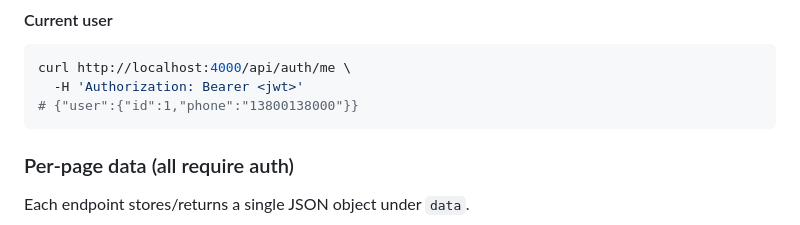
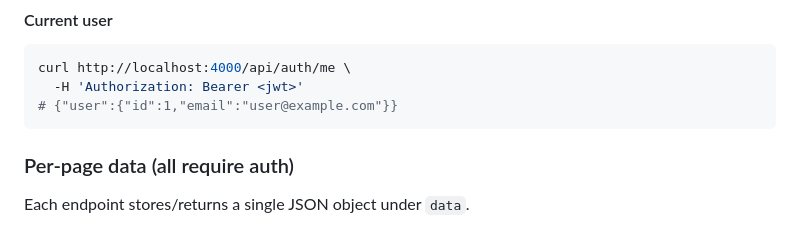
Before and after one commit to firendvip/ShawnStudyStation, a Markdown page: server/README.md, the part around the change. GitHub-like rendering.

Commit message:
[auto] checkpoint 21:54

````diff
--- a/server/README.md
+++ b/server/README.md
@@ -136,7 +136,7 @@ curl -X POST http://localhost:4000/api/auth/login \
 ```bash
 curl http://localhost:4000/api/auth/me \
   -H 'Authorization: Bearer <jwt>'
-# {"user":{"id":1,"phone":"13800138000"}}
+# {"user":{"id":1,"email":"user@example.com"}}
 ```
 
 ### Per-page data (all require auth)
````
